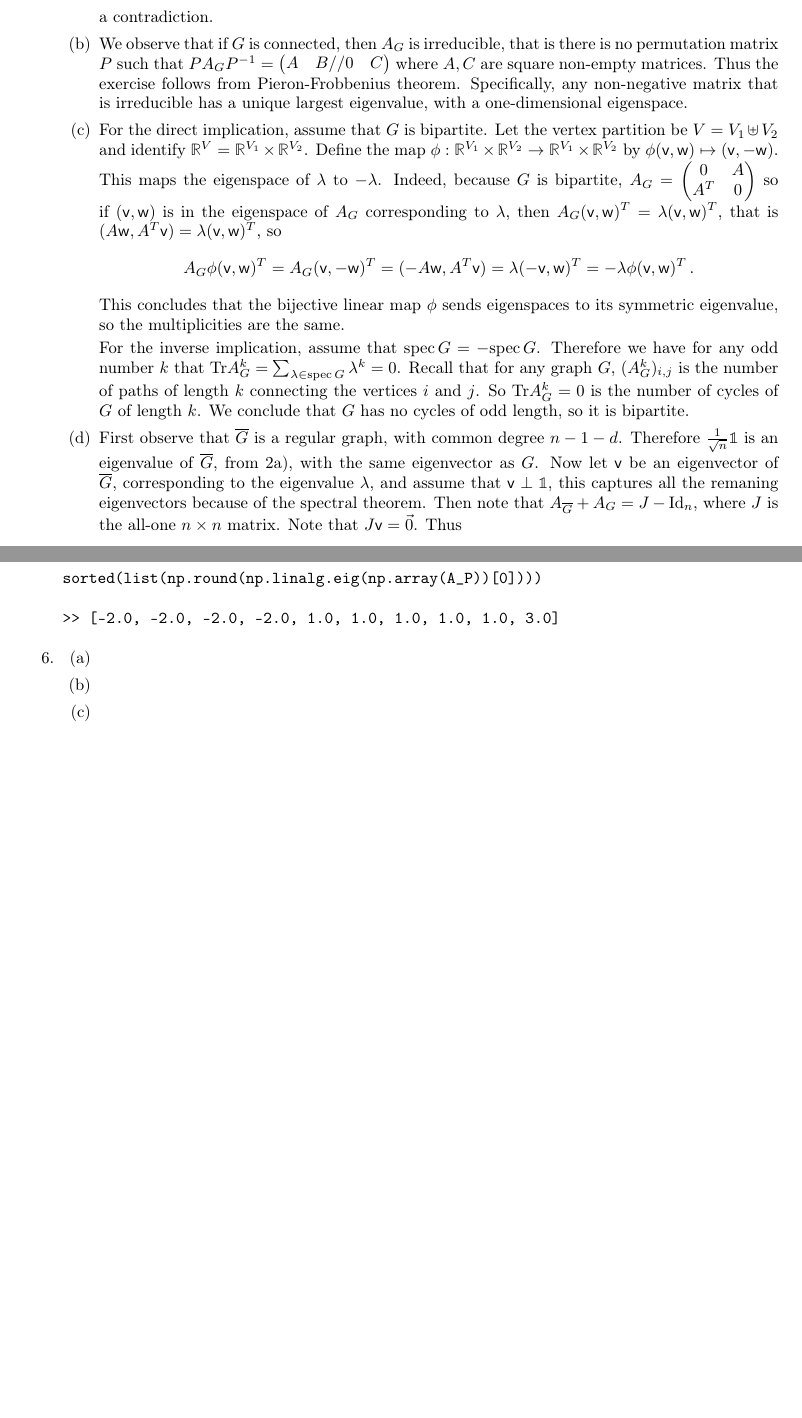
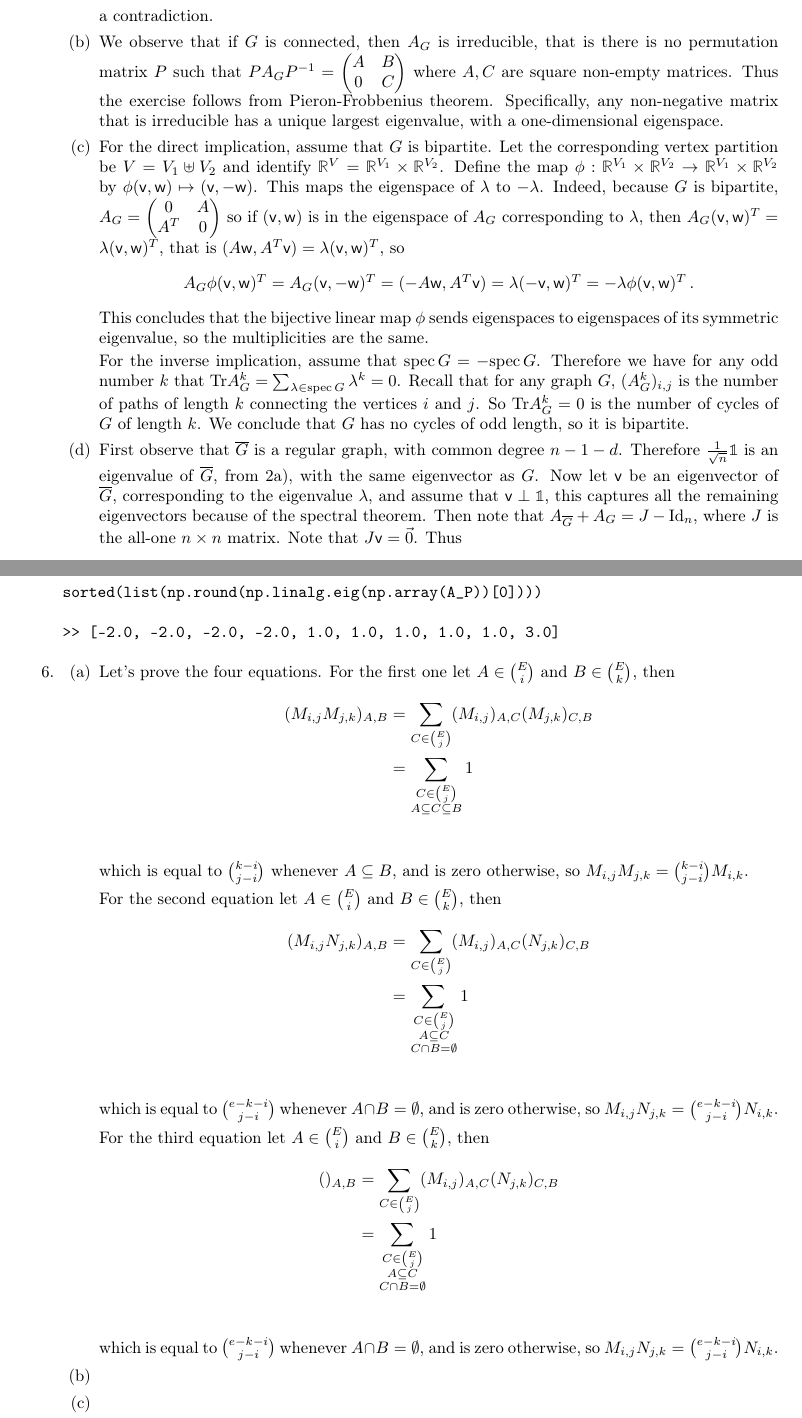
Before and after one commit to raulpenaguiao/algebraic-methods-combinatorics, a LaTeX problem sheet (assignments/amc_hs2.tex): two parts of pages 2 and 4 of 4 before the commit and two parts of pages 2 and 4 of 5 after it, joined at a grey line, cut so that both start at the same text, the shorter picture padded with empty space. Compiled offline with pdfLaTeX.

Commit message:
more assignment 2

```diff
--- a/assignments/amc_hs2.tex
+++ b/assignments/amc_hs2.tex
@@ -187,13 +187,13 @@ a contradiction.
 
 \item
 We observe that if $G$ is connected, then $A_G$ is irreducible, that is there is no permutation matrix $P$ such that $PA_GP^{-1} = \begin{pmatrix}
-A&B//0 & C\end{pmatrix}$ where $A, C$ are square non-empty matrices.
+A&B\\ 0 & C\end{pmatrix}$ where $A, C$ are square non-empty matrices.
 Thus the exercise follows from Pieron-Frobbenius theorem.
 Specifically, any non-negative matrix that is irreducible has a unique largest eigenvalue, with a one-dimensional eigenspace.
 
 \item
 For the direct implication, assume that $G$ is bipartite.
-Let the vertex partition be $V = V_1 \uplus V_2$ and identify $\R^V = \R^{V_1} \times \R^{V_2}$.
+Let the corresponding vertex partition be $V = V_1 \uplus V_2$ and identify $\R^V = \R^{V_1} \times \R^{V_2}$.
 Define the map $\phi : \R^{V_1} \times \R^{V_2} \to \R^{V_1} \times \R^{V_2}$ by $\phi(\vv, \vw) \mapsto (\vv, -\vw)$.
 This maps the eigenspace of $\lambda $ to $-\lambda$.
 Indeed, because $G$ is bipartite, $A_G = \begin{pmatrix}
@@ -201,7 +201,7 @@ Indeed, because $G$ is bipartite, $A_G = \begin{pmatrix}
 A^T & 0
 \end{pmatrix}$ so if $(\vv, \vw)$ is in the eigenspace of $A_G$ corresponding to $\lambda$, then $A_G (\vv, \vw)^T = \lambda (\vv, \vw)^T$, that is $(A\vw, A^T\vv) = \lambda (\vv, \vw)^T$, so
 $$A_G \phi(\vv, \vw)^T = A_G (\vv, -\vw)^T = (-A\vw, A^T\vv) = \lambda (-\vv, \vw)^T  = -\lambda \phi(\vv, \vw)^T\, . $$
-This concludes that the bijective linear map $\phi$ sends eigenspaces to its symmetric eigenvalue, so the multiplicities are the same.
+This concludes that the bijective linear map $\phi$ sends eigenspaces to eigenspaces of its symmetric eigenvalue, so the multiplicities are the same.
 
 For the inverse implication, assume that $\spec \, G = - \spec \, G$.
 Therefore we have for any odd number $k$ that $\Tr A_G^k = \sum_{\lambda \in \spec \, G } \lambda^k = 0$.
@@ -213,7 +213,7 @@ We conclude that $G$ has no cycles of odd length, so it is bipartite.
 \item
 First observe that $\overline{G}$ is a regular graph, with common degree $n - 1 - d $.
 Therefore $\frac{1}{\sqrt{n}} \mathbb{1}$ is an eigenvalue of $\overline{G}$, from 2a), with the same eigenvector as $G$.
-Now let $\vv $ be an eigenvector of $\overline{G}$, corresponding to the eigenvalue $\lambda$, and assume that $\vv \perp \mathbb{1}$, this captures all the remaning eigenvectors because of the spectral theorem.
+Now let $\vv $ be an eigenvector of $\overline{G}$, corresponding to the eigenvalue $\lambda$, and assume that $\vv \perp \mathbb{1}$, this captures all the remaining eigenvectors because of the spectral theorem.
 Then note that $A_{\overline{G}} + A_G = J - \Id_n$, where $J$ is the all-one $n\times n$ matrix.
 Note that $J\vv = \vec{0}$.
 Thus
@@ -303,6 +303,35 @@ sorted(list(np.round(np.linalg.eig(np.array(A_P))[0])))
 \item
 \begin{enumerate}
 \item
+Let's prove the four equations.
+For the first one let $A \in \binom{E}{i}$ and $B \in \binom{E}{k}$, then
+\begin{align*}
+(M_{i, j} M_{j, k})_{A, B} &= \sum_{C \in \binom{E}{j}} (M_{i, j})_{A, C}( M_{j, k})_{C, B}\\
+&= \sum_{\substack{C \in \binom{E}{j} \\ A \subseteq C \subseteq B }} 1\\
+\end{align*}
+which is equal to $\binom{k-i}{j-i}$ whenever $A\subseteq B$, and is zero otherwise, so
+$M_{i, j} M_{j, k} = \binom{k-i}{j-i}M_{i, k}$.
+
+For the second equation let $A \in \binom{E}{i}$ and $B \in \binom{E}{k}$, then
+\begin{align*}
+(M_{i, j} N_{j, k})_{A, B} &= \sum_{C \in \binom{E}{j}} (M_{i, j})_{A, C}( N_{j, k})_{C, B}\\
+&= \sum_{\substack{C \in \binom{E}{j} \\ A \subseteq C \\ C \cap B = \emptyset }} 1\\
+\end{align*}
+which is equal to $\binom{e-k-i}{j-i}$ whenever $A\cap B = \emptyset $, and is zero otherwise, so
+$M_{i, j} N_{j, k} = \binom{e-k-i}{j-i}N_{i, k}$.
+
+For the third equation let $A \in \binom{E}{i}$ and $B \in \binom{E}{k}$, then
+\begin{align*}
+()_{A, B} &= \sum_{C \in \binom{E}{j}} (M_{i, j})_{A, C}( N_{j, k})_{C, B}\\
+&= \sum_{\substack{C \in \binom{E}{j} \\ A \subseteq C \\ C \cap B = \emptyset }} 1\\
+\end{align*}
+which is equal to $\binom{e-k-i}{j-i}$ whenever $A\cap B = \emptyset $, and is zero otherwise, so
+$M_{i, j} N_{j, k} = \binom{e-k-i}{j-i}N_{i, k}$.
+
+
+
+
+\item
 
 \item
 
```
